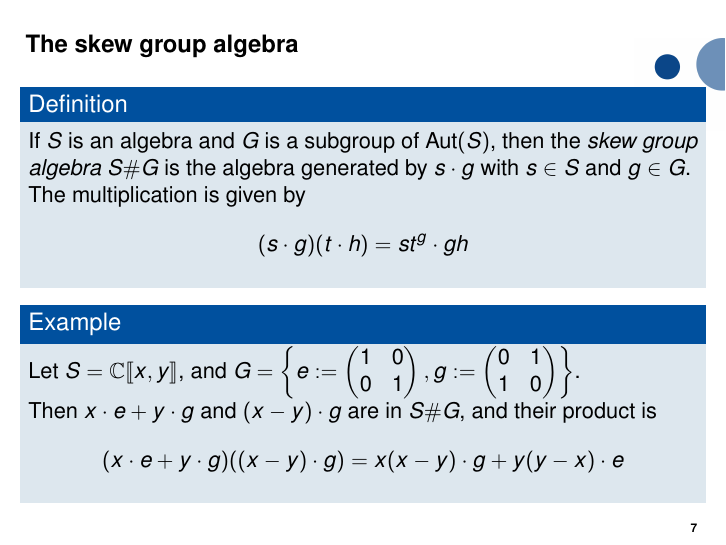
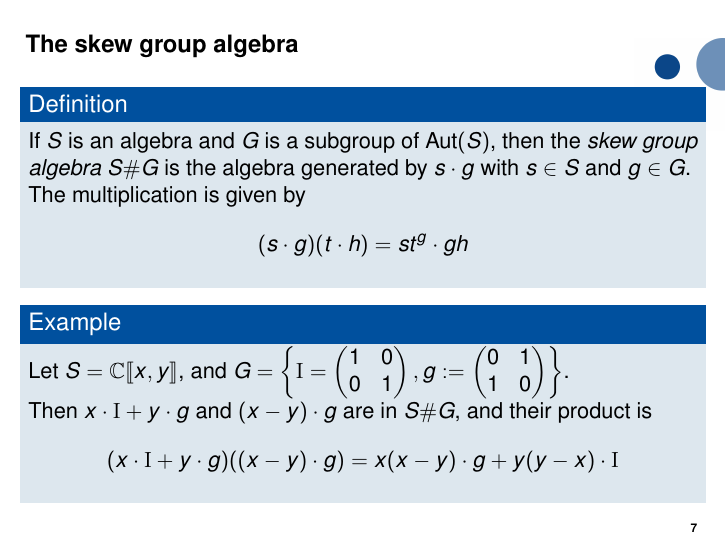
Before and after one commit to jagr2808/McKay, LaTeX slides (beamerthementnu2017/example.tex): page 7 of 12. The pictures show the PDF file beamerthementnu2017/example.pdf that the author committed with the source.

```diff
--- a/beamerthementnu2017/example.tex
+++ b/beamerthementnu2017/example.tex
@@ -143,14 +143,14 @@
 		If $S$ is an algebra and $G$ is a subgroup of $\Aut(S)$, then the \textit{skew group algebra} $S\#G$ is the algebra generated by $s \cdot g$ with $s \in S$ and $g \in G$. The multiplication is given by $$(s \cdot g)(t \cdot h) = s t^g \cdot gh$$
 	\end{defin}
 	\begin{example}
-		Let $S= \C \llbracket x, y \rrbracket$, and $G = \left\{ e:= \begin{pmatrix}
+		Let $S= \C \llbracket x, y \rrbracket$, and $G = \left\{ \mathrm{I}= \begin{pmatrix}
 		1 & 0\\
 		0 & 1
 		\end{pmatrix}, g:= \begin{pmatrix}
 		0 & 1\\
 		1 & 0
 		\end{pmatrix} \right\}$. \\
-		Then $x \cdot e + y\cdot g$ and $(x-y) \cdot g$ are in $S\#G$, and their product is $$(x \cdot e + y\cdot g)((x-y) \cdot g) = x(x-y) \cdot g + y(y-x) \cdot e$$
+		Then $x \cdot \mathrm{I} + y\cdot g$ and $(x-y) \cdot g$ are in $S\#G$, and their product is $$(x \cdot \mathrm{I} + y\cdot g)((x-y) \cdot g) = x(x-y) \cdot g + y(y-x) \cdot \mathrm{I}$$
 	\end{example}
 \end{frame}
 
@@ -206,7 +206,7 @@
 		&
 		\left\lbrace \begin{matrix}
 		\text{irreducible }\\
-		\C G\text{ representations}
+		G\text{ representations}
 		\end{matrix} \right\rbrace\\
 		\mathcal{F}: P \arrow[mapsto]{r} & P/\mathfrak{m}P\\
 		\mathcal{G}: S \otimes_\C W & W \arrow[mapsto]{l}
```
Also changed, not shown: beamerthementnu2017/example.pdf, beamerthementnu2017/example.tex (4 more changed lines).
